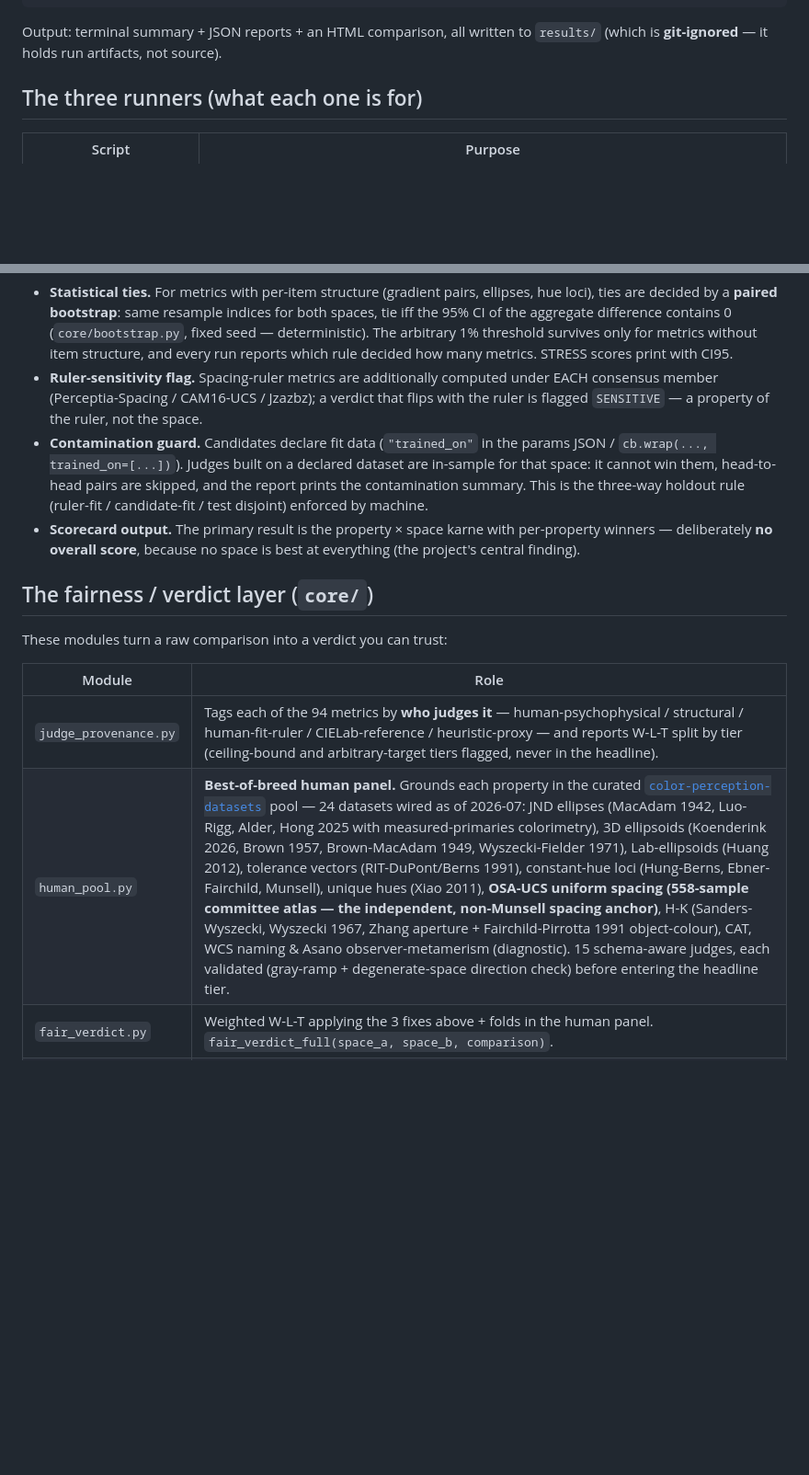
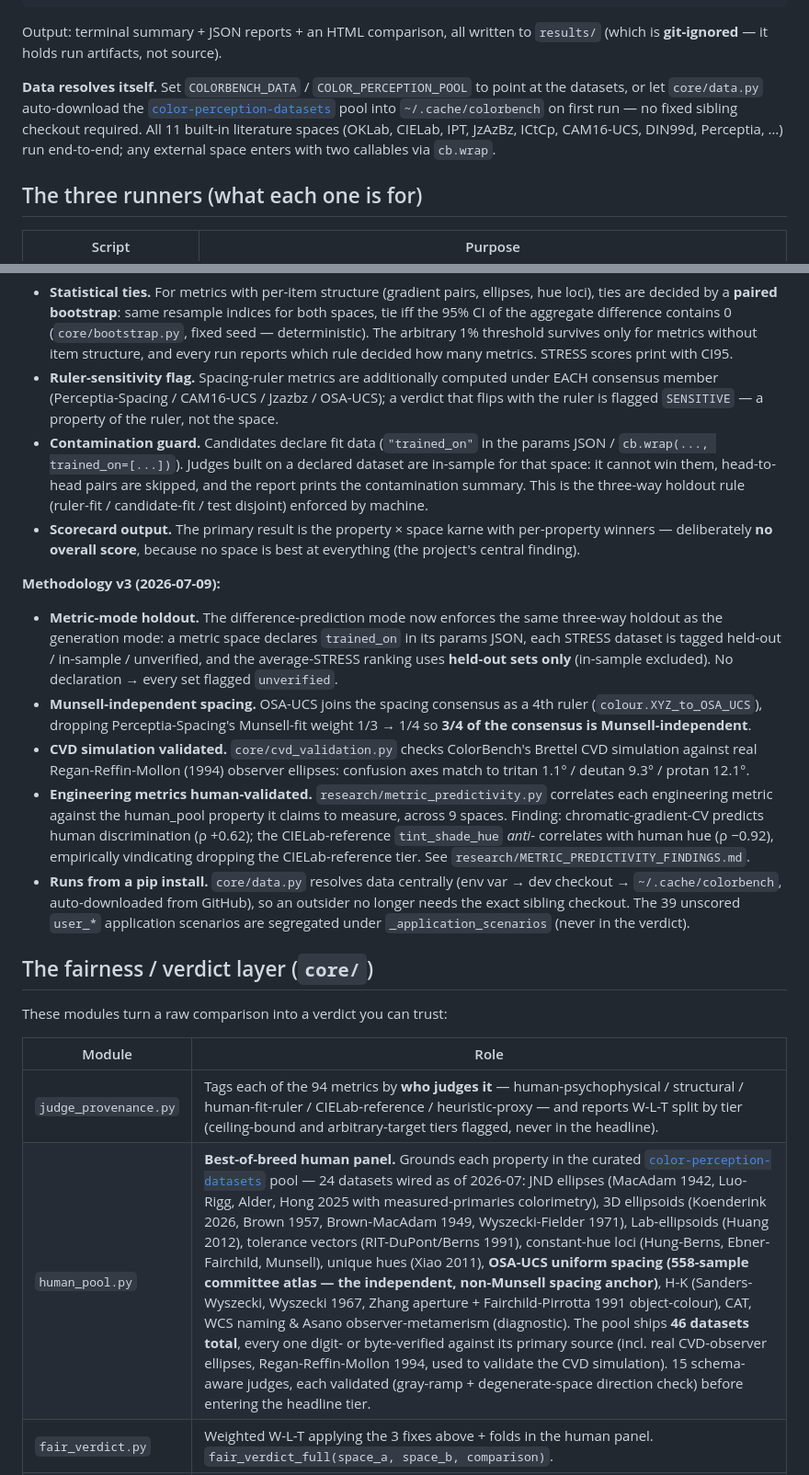
Before and after one commit to Grkmyldz148/colorbench, a Markdown page: README.md, 2 parts joined by grey strips. Shown at 92% size. Rendered like a GitHub page; blank space fills up the shorter version.

Commit message:
README: methodology v3 (metric-mode holdout, OSA in spacing consensus, CVD-simulation validation, engineering-metric human-predictivity), pip-runnable data resolution, 46-dataset pool

```diff
--- a/README.md
+++ b/README.md
@@ -43,6 +43,14 @@ profile.html("report.html")
 
 Output: terminal summary + JSON reports + an HTML comparison, all written to
 `results/` (which is **git-ignored** — it holds run artifacts, not source).
+
+**Data resolves itself.** Set `COLORBENCH_DATA` / `COLOR_PERCEPTION_POOL` to
+point at the datasets, or let `core/data.py` auto-download the
+[`color-perception-datasets`](https://github.com/Grkmyldz148/color-perception-datasets)
+pool into `~/.cache/colorbench` on first run — no fixed sibling checkout
+required. All 11 built-in literature spaces (OKLab, CIELab, IPT, JzAzBz, ICtCp,
+CAM16-UCS, DIN99d, Perceptia, …) run end-to-end; any external space enters with
+two callables via `cb.wrap`.
 
 ## The three runners (what each one is for)
 
@@ -97,8 +105,8 @@ audited and corrected, not assumed. Full audit:
   1% threshold survives only for metrics without item structure, and every run
   reports which rule decided how many metrics. STRESS scores print with CI95.
 - **Ruler-sensitivity flag.** Spacing-ruler metrics are additionally computed
-  under EACH consensus member (Perceptia-Spacing / CAM16-UCS / Jzazbz); a
-  verdict that flips with the ruler is flagged `SENSITIVE` — a property of the
+  under EACH consensus member (Perceptia-Spacing / CAM16-UCS / Jzazbz / OSA-UCS);
+  a verdict that flips with the ruler is flagged `SENSITIVE` — a property of the
   ruler, not the space.
 - **Contamination guard.** Candidates declare fit data (`"trained_on"` in the
   params JSON / `cb.wrap(..., trained_on=[...])`). Judges built on a declared
@@ -110,6 +118,30 @@ audited and corrected, not assumed. Full audit:
   per-property winners — deliberately **no overall score**, because no space is
   best at everything (the project's central finding).
 
+**Methodology v3 (2026-07-09):**
+- **Metric-mode holdout.** The difference-prediction mode now enforces the same
+  three-way holdout as the generation mode: a metric space declares `trained_on`
+  in its params JSON, each STRESS dataset is tagged held-out / in-sample /
+  unverified, and the average-STRESS ranking uses **held-out sets only**
+  (in-sample excluded). No declaration → every set flagged `unverified`.
+- **Munsell-independent spacing.** OSA-UCS joins the spacing consensus as a 4th
+  ruler (`colour.XYZ_to_OSA_UCS`), dropping Perceptia-Spacing's Munsell-fit
+  weight 1/3 → 1/4 so **3/4 of the consensus is Munsell-independent**.
+- **CVD simulation validated.** `core/cvd_validation.py` checks ColorBench's
+  Brettel CVD simulation against real Regan-Reffin-Mollon (1994) observer
+  ellipses: confusion axes match to tritan 1.1° / deutan 9.3° / protan 12.1°.
+- **Engineering metrics human-validated.** `research/metric_predictivity.py`
+  correlates each engineering metric against the human_pool property it claims
+  to measure, across 9 spaces. Finding: chromatic-gradient-CV predicts human
+  discrimination (ρ +0.62); the CIELab-reference `tint_shade_hue` *anti*-
+  correlates with human hue (ρ −0.92), empirically vindicating dropping the
+  CIELab-reference tier. See `research/METRIC_PREDICTIVITY_FINDINGS.md`.
+- **Runs from a pip install.** `core/data.py` resolves data centrally (env var →
+  dev checkout → `~/.cache/colorbench`, auto-downloaded from GitHub), so an
+  outsider no longer needs the exact sibling checkout. The 39 unscored `user_*`
+  application scenarios are segregated under `_application_scenarios` (never in
+  the verdict).
+
 ## The fairness / verdict layer (`core/`)
 
 These modules turn a raw comparison into a verdict you can trust:
@@ -117,7 +149,7 @@ These modules turn a raw comparison into a verdict you can trust:
 | Module | Role |
 |--------|------|
 | `judge_provenance.py` | Tags each of the 94 metrics by **who judges it** — human-psychophysical / structural / human-fit-ruler / CIELab-reference / heuristic-proxy — and reports W-L-T split by tier (ceiling-bound and arbitrary-target tiers flagged, never in the headline). |
-| `human_pool.py` | **Best-of-breed human panel.** Grounds each property in the curated [`color-perception-datasets`](https://github.com/Grkmyldz148/color-perception-datasets) pool — 24 datasets wired as of 2026-07: JND ellipses (MacAdam 1942, Luo-Rigg, Alder, Hong 2025 with measured-primaries colorimetry), 3D ellipsoids (Koenderink 2026, Brown 1957, Brown-MacAdam 1949, Wyszecki-Fielder 1971), Lab-ellipsoids (Huang 2012), tolerance vectors (RIT-DuPont/Berns 1991), constant-hue loci (Hung-Berns, Ebner-Fairchild, Munsell), unique hues (Xiao 2011), **OSA-UCS uniform spacing (558-sample committee atlas — the independent, non-Munsell spacing anchor)**, H-K (Sanders-Wyszecki, Wyszecki 1967, Zhang aperture + Fairchild-Pirrotta 1991 object-colour), CAT, WCS naming & Asano observer-metamerism (diagnostic). 15 schema-aware judges, each validated (gray-ramp + degenerate-space direction check) before entering the headline tier. |
+| `human_pool.py` | **Best-of-breed human panel.** Grounds each property in the curated [`color-perception-datasets`](https://github.com/Grkmyldz148/color-perception-datasets) pool — 24 datasets wired as of 2026-07: JND ellipses (MacAdam 1942, Luo-Rigg, Alder, Hong 2025 with measured-primaries colorimetry), 3D ellipsoids (Koenderink 2026, Brown 1957, Brown-MacAdam 1949, Wyszecki-Fielder 1971), Lab-ellipsoids (Huang 2012), tolerance vectors (RIT-DuPont/Berns 1991), constant-hue loci (Hung-Berns, Ebner-Fairchild, Munsell), unique hues (Xiao 2011), **OSA-UCS uniform spacing (558-sample committee atlas — the independent, non-Munsell spacing anchor)**, H-K (Sanders-Wyszecki, Wyszecki 1967, Zhang aperture + Fairchild-Pirrotta 1991 object-colour), CAT, WCS naming & Asano observer-metamerism (diagnostic). The pool ships **46 datasets total**, every one digit- or byte-verified against its primary source (incl. real CVD-observer ellipses, Regan-Reffin-Mollon 1994, used to validate the CVD simulation). 15 schema-aware judges, each validated (gray-ramp + degenerate-space direction check) before entering the headline tier. |
 | `fair_verdict.py` | Weighted W-L-T applying the 3 fixes above + folds in the human panel. `fair_verdict_full(space_a, space_b, comparison)`. |
 | `rulers.py` | Modular human-fit rulers (difference / threshold / spacing-consensus) — each property measured with the right instrument. |
 
```
